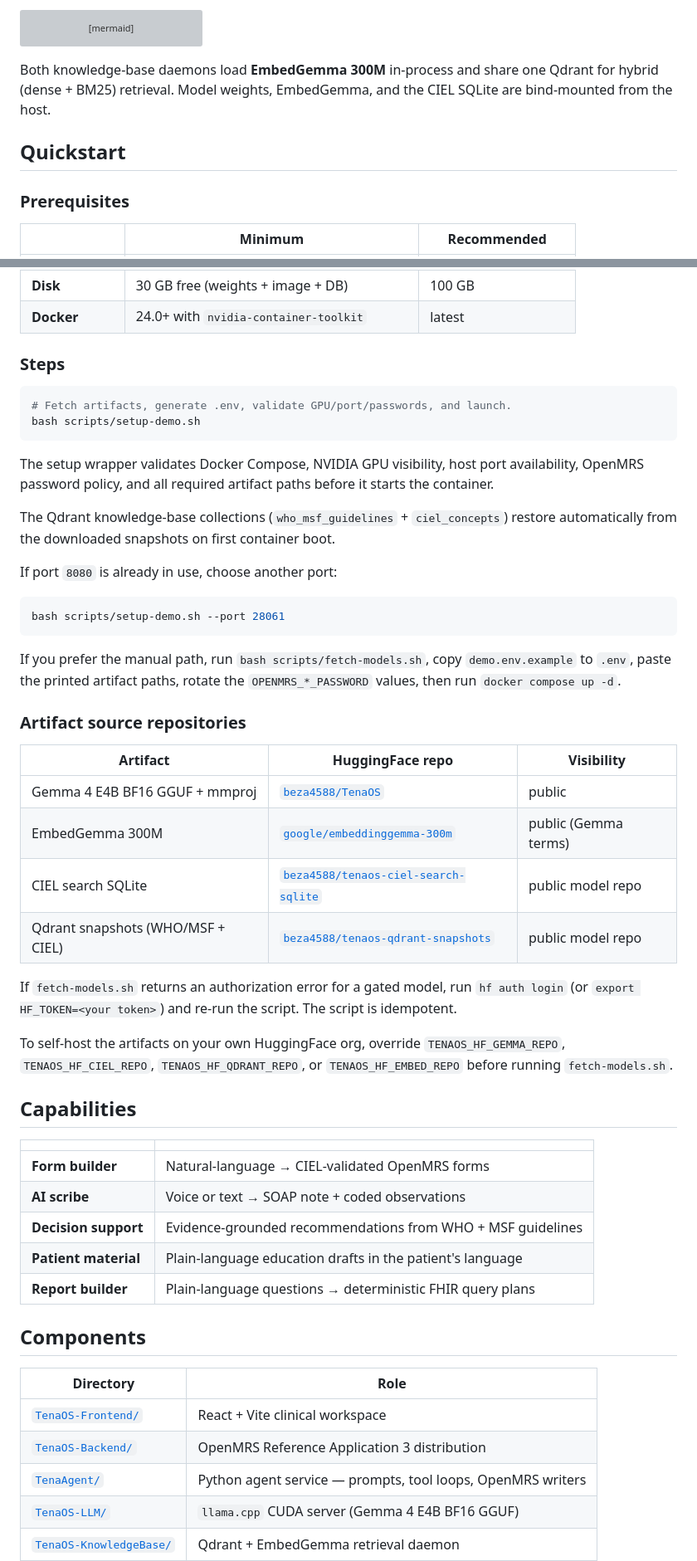
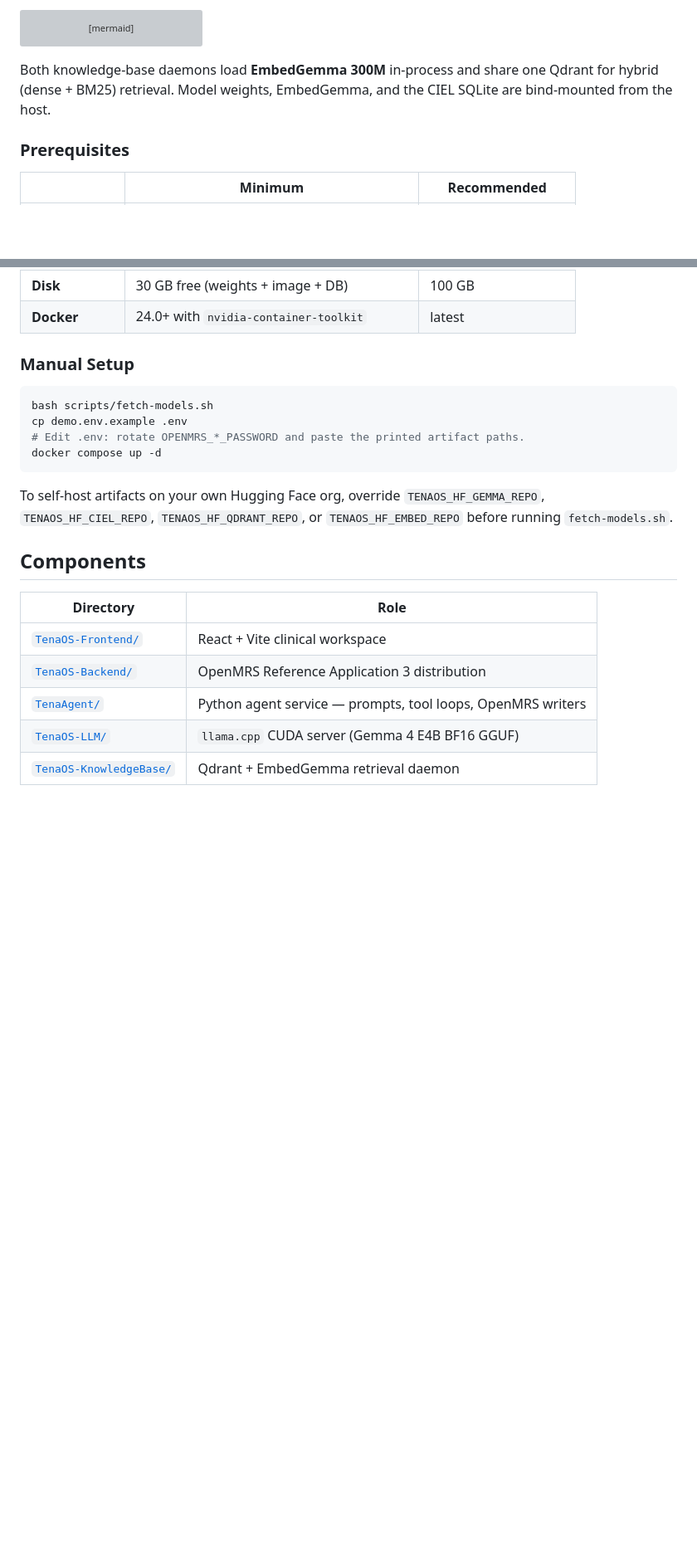
Before and after one commit to brookyale0512/TenaOS, a Markdown page: README.md, 2 parts joined by grey strips. Shown at 83% size. Rendered like a GitHub page; blank space fills up the shorter version; grey boxes are pictures that could not be loaded.

````diff
--- a/README.md
+++ b/README.md
@@ -76,8 +128,6 @@ Both knowledge-base daemons load **EmbedGemma 300M** in-process and
 share one Qdrant for hybrid (dense + BM25) retrieval. Model weights,
 EmbedGemma, and the CIEL SQLite are bind-mounted from the host.
 
-## Quickstart
-
 ### Prerequisites
 
 | | Minimum | Recommended |
@@ -89,57 +139,18 @@ EmbedGemma, and the CIEL SQLite are bind-mounted from the host.
 | **Disk** | 30 GB free (weights + image + DB) | 100 GB |
 | **Docker** | 24.0+ with `nvidia-container-toolkit` | latest |
 
-### Steps
+### Manual Setup
 
 ```bash
-# Fetch artifacts, generate .env, validate GPU/port/passwords, and launch.
-bash scripts/setup-demo.sh
+bash scripts/fetch-models.sh
+cp demo.env.example .env
+# Edit .env: rotate OPENMRS_*_PASSWORD and paste the printed artifact paths.
+docker compose up -d
 ```
 
-The setup wrapper validates Docker Compose, NVIDIA GPU visibility, host
-port availability, OpenMRS password policy, and all required artifact
-paths before it starts the container.
-
-The Qdrant knowledge-base collections (`who_msf_guidelines` +
-`ciel_concepts`) restore automatically from the downloaded snapshots
-on first container boot.
-
-If port `8080` is already in use, choose another port:
-
-```bash
-bash scripts/setup-demo.sh --port 28061
-```
-
-If you prefer the manual path, run `bash scripts/fetch-models.sh`, copy
-`demo.env.example` to `.env`, paste the printed artifact paths, rotate
-the `OPENMRS_*_PASSWORD` values, then run `docker compose up -d`.
-
-### Artifact source repositories
-
-| Artifact | HuggingFace repo | Visibility |
-| --- | --- | --- |
-| Gemma 4 E4B BF16 GGUF + mmproj | [`beza4588/TenaOS`](https://huggingface.co/beza4588/TenaOS) | public |
-| EmbedGemma 300M | [`google/embeddinggemma-300m`](https://huggingface.co/google/embeddinggemma-300m) | public (Gemma terms) |
-| CIEL search SQLite | [`beza4588/tenaos-ciel-search-sqlite`](https://huggingface.co/beza4588/tenaos-ciel-search-sqlite) | public model repo |
-| Qdrant snapshots (WHO/MSF + CIEL) | [`beza4588/tenaos-qdrant-snapshots`](https://huggingface.co/beza4588/tenaos-qdrant-snapshots) | public model repo |
-
-If `fetch-models.sh` returns an authorization error for a gated model,
-run `hf auth login` (or `export HF_TOKEN=<your token>`) and re-run the
-script. The script is idempotent.
-
-To self-host the artifacts on your own HuggingFace org, override
+To self-host artifacts on your own Hugging Face org, override
 `TENAOS_HF_GEMMA_REPO`, `TENAOS_HF_CIEL_REPO`, `TENAOS_HF_QDRANT_REPO`,
 or `TENAOS_HF_EMBED_REPO` before running `fetch-models.sh`.
-
-## Capabilities
-
-| | |
-|---|---|
-| **Form builder** | Natural-language → CIEL-validated OpenMRS forms |
-| **AI scribe** | Voice or text → SOAP note + coded observations |
-| **Decision support** | Evidence-grounded recommendations from WHO + MSF guidelines |
-| **Patient material** | Plain-language education drafts in the patient's language |
-| **Report builder** | Plain-language questions → deterministic FHIR query plans |
 
 ## Components
 
````
Also changed, not shown: other parts of README.md (+58 -6 lines).
